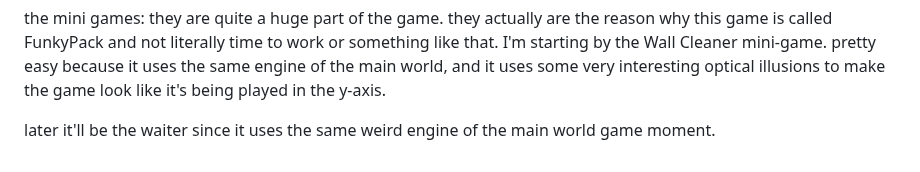
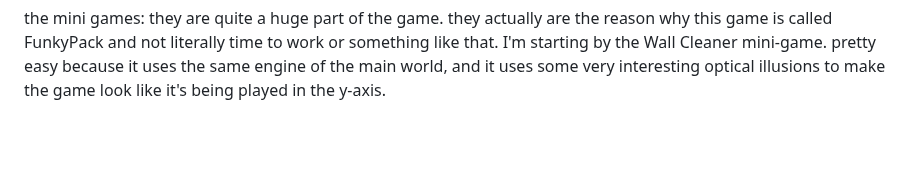
Before and after one commit to Lonlysoft/Funky_Pack, a Markdown page: README.md, the part around the change. GitHub-like rendering; blank space fills up the shorter version.

```diff
--- a/README.md
+++ b/README.md
@@ -61,5 +61,3 @@ My main focus is currently on:
 the mini games:
 they are quite a huge part of the game. they actually are the reason why this game is called FunkyPack and not literally time to work or something like that.
 I'm starting by the Wall Cleaner mini-game. pretty easy because it uses the same engine of the main world, and it uses some very interesting optical illusions to make the game look like it's being played in the y-axis.
-
-later it'll be the waiter since it uses the same weird engine of the main world game moment.
```
